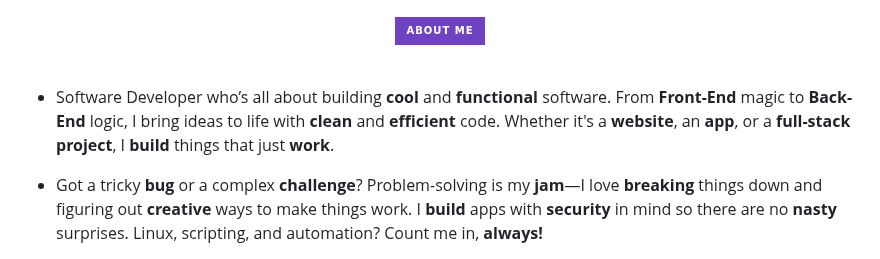
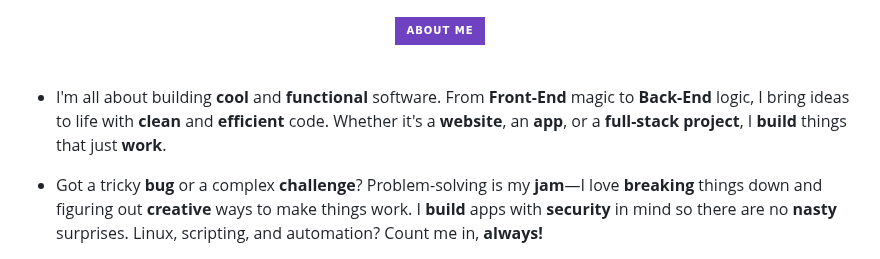
Before and after one commit to sarkhailstorm/sarkhailstorm, a Markdown page: README.md, the part around the change. Drawn GitHub-style; badges without logos.

```diff
--- a/README.md
+++ b/README.md
@@ -18,7 +18,7 @@
 <br>
 
 
-- <p>Software Developer who’s all about building <strong>cool</strong> and <strong>functional</strong> software. From <strong>Front-End</strong> magic to <strong>Back-End</strong> logic, I bring ideas to life with <strong>clean</strong> and <strong>efficient</strong> code. Whether it's a <strong>website</strong>, an <strong>app</strong>, or a <strong>full-stack project</strong>, I <strong>build</strong> things that just <strong>work</strong>.</p>
+- <p>I'm all about building <strong>cool</strong> and <strong>functional</strong> software. From <strong>Front-End</strong> magic to <strong>Back-End</strong> logic, I bring ideas to life with <strong>clean</strong> and <strong>efficient</strong> code. Whether it's a <strong>website</strong>, an <strong>app</strong>, or a <strong>full-stack project</strong>, I <strong>build</strong> things that just <strong>work</strong>.</p>
 - <p>Got a tricky <strong>bug</strong> or a complex <strong>challenge</strong>? Problem-solving is my <strong>jam</strong>—I love <strong>breaking</strong> things down and figuring out <strong>creative</strong> ways to make things work. I <strong>build</strong> apps with <strong>security</strong> in mind so there are no <strong>nasty</strong> surprises. Linux, scripting, and automation? Count me in, <strong>always!</strong></p>
 
 <div align="center">
```
